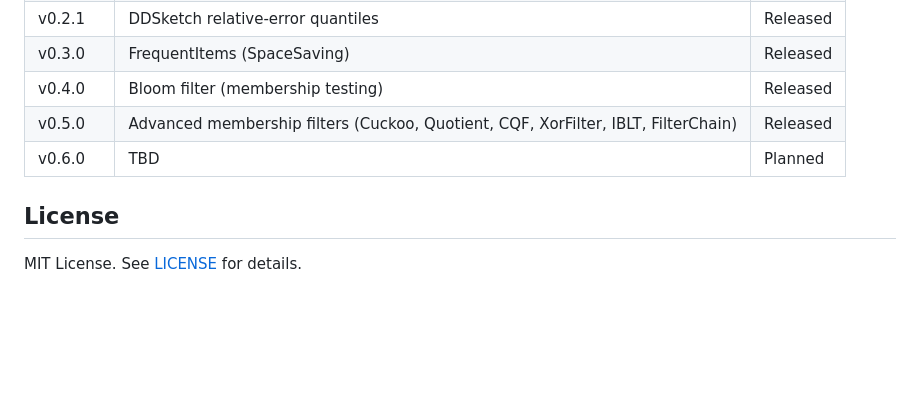
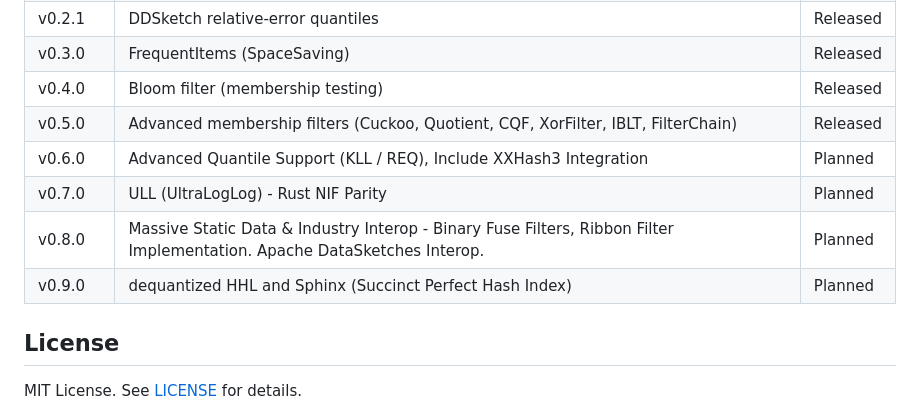
Before and after one commit to thanos/ex_data_sketch, a Markdown page: README.md, the part around the change. Drawn GitHub-style; blank space fills up the shorter version.

```diff
--- a/README.md
+++ b/README.md
@@ -148,7 +148,10 @@ mix docs
 | v0.3.0 | FrequentItems (SpaceSaving) | Released |
 | v0.4.0 | Bloom filter (membership testing) | Released |
 | v0.5.0 | Advanced membership filters (Cuckoo, Quotient, CQF, XorFilter, IBLT, FilterChain) | Released |
-| v0.6.0 | TBD | Planned |
+| v0.6.0 | Advanced Quantile Support (KLL / REQ), Include XXHash3 Integration | Planned |
+| v0.7.0 | ULL (UltraLogLog) - Rust NIF Parity | Planned |
+| v0.8.0 | Massive Static Data & Industry Interop  - Binary Fuse Filters, Ribbon Filter Implementation. Apache DataSketches Interop. | Planned |
+| v0.9.0 | dequantized HHL and Sphinx (Succinct Perfect Hash Index) | Planned |
 
 ## License
 
```
